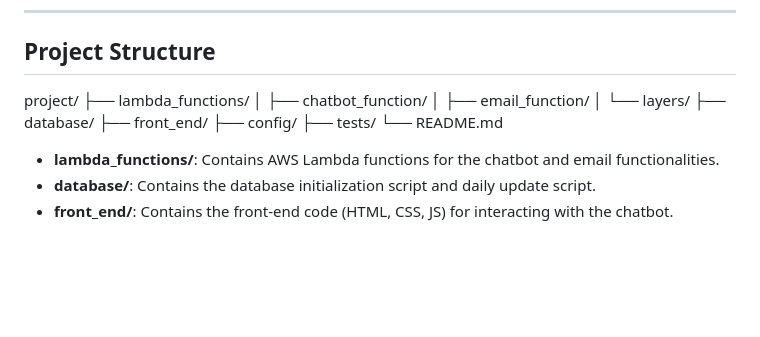
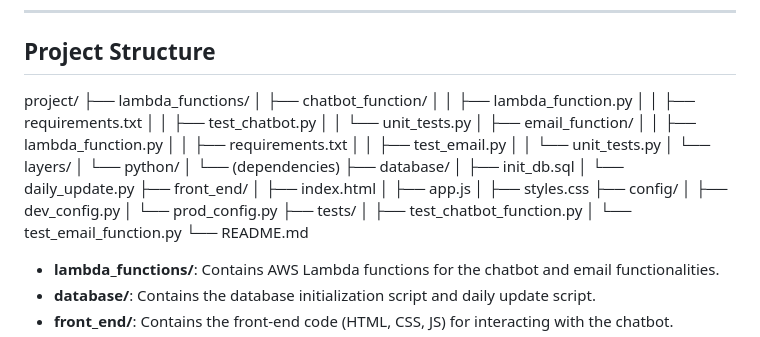
Before and after one commit to Cara-jr/iris, a Markdown page: README.md, the part around the change. GitHub-like rendering; blank space fills up the shorter version.

```diff
--- a/README.md
+++ b/README.md
@@ -39,8 +39,35 @@ The Iris AI Chatbot is a conversational AI application that leverages Anthropic'
 ---
 
 ## Project Structure
-
-project/ ├── lambda_functions/ │ ├── chatbot_function/ │ ├── email_function/ │ └── layers/ ├── database/ ├── front_end/ ├── config/ ├── tests/ └── README.md
+project/
+├── lambda_functions/
+│   ├── chatbot_function/
+│   │   ├── lambda_function.py
+│   │   ├── requirements.txt
+│   │   ├── test_chatbot.py
+│   │   └── unit_tests.py
+│   ├── email_function/
+│   │   ├── lambda_function.py
+│   │   ├── requirements.txt
+│   │   ├── test_email.py
+│   │   └── unit_tests.py
+│   └── layers/
+│       └── python/
+│           └── (dependencies)
+├── database/
+│   ├── init_db.sql
+│   └── daily_update.py
+├── front_end/
+│   ├── index.html
+│   ├── app.js
+│   ├── styles.css
+├── config/
+│   ├── dev_config.py
+│   └── prod_config.py
+├── tests/
+│   ├── test_chatbot_function.py
+│   └── test_email_function.py
+└── README.md
 
 
 - **lambda_functions/**: Contains AWS Lambda functions for the chatbot and email functionalities.
```
